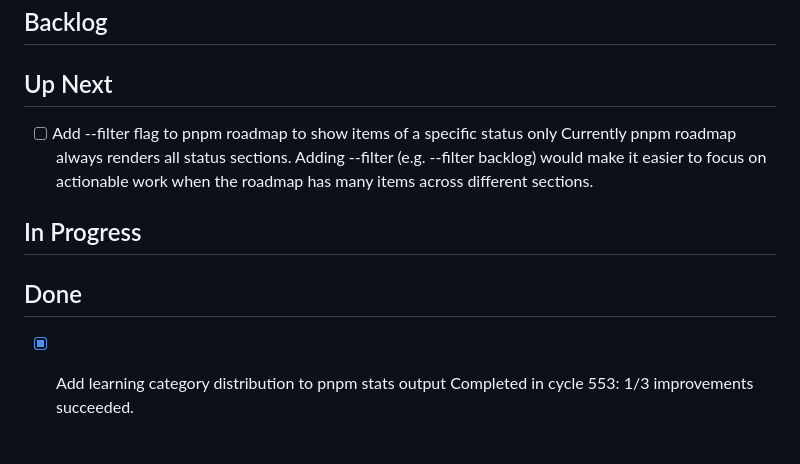
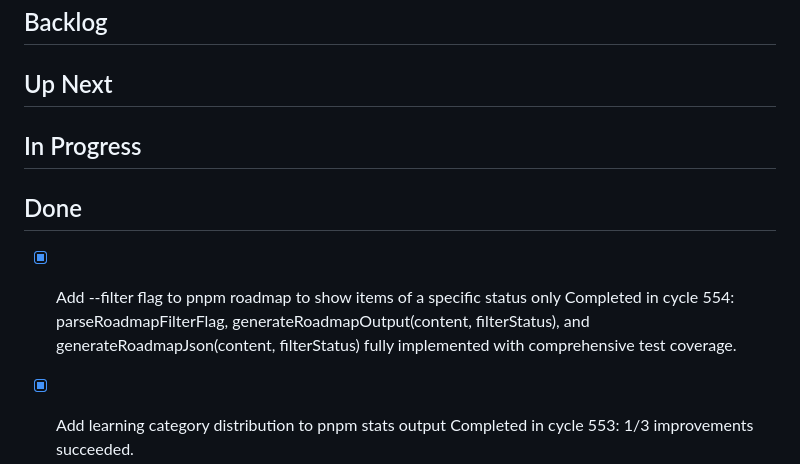
Before and after one commit to mannyyang/bloom, a Markdown page: ROADMAP.md, the part around the change. Rendered like a GitHub page; blank space fills up the shorter version.

Commit message:
docs(roadmap): mark --filter flag feature as Done in cycle 554
parseRoadmapFilterFlag, generateRoadmapOutput(content, filterStatus),
and generateRoadmapJson(content, filterStatus) are fully implemented
with comprehensive test coverage — move item from In Progress to Done.

Co-Authored-By: Claude Sonnet 4.6 <noreply@anthropic.com>

```diff
--- a/ROADMAP.md
+++ b/ROADMAP.md
@@ -3,12 +3,12 @@
 ## Backlog
 
 ## Up Next
-- [ ] Add --filter flag to pnpm roadmap to show items of a specific status only
-  Currently pnpm roadmap always renders all status sections. Adding --filter <status> (e.g. --filter backlog) would make it easier to focus on actionable work when the roadmap has many items across different sections.
 
 ## In Progress
 
 ## Done
+- [x] Add --filter flag to pnpm roadmap to show items of a specific status only
+  Completed in cycle 554: parseRoadmapFilterFlag, generateRoadmapOutput(content, filterStatus), and generateRoadmapJson(content, filterStatus) fully implemented with comprehensive test coverage.
 - [x] Add learning category distribution to pnpm stats output
   Completed in cycle 553: 1/3 improvements succeeded.
 - [x] Add a `dryRun` flag to the orchestrator that runs assessment and planning but skips the evolution step, allowing cost-free cycle previews when diagnosing prompt or planning issues.
```
